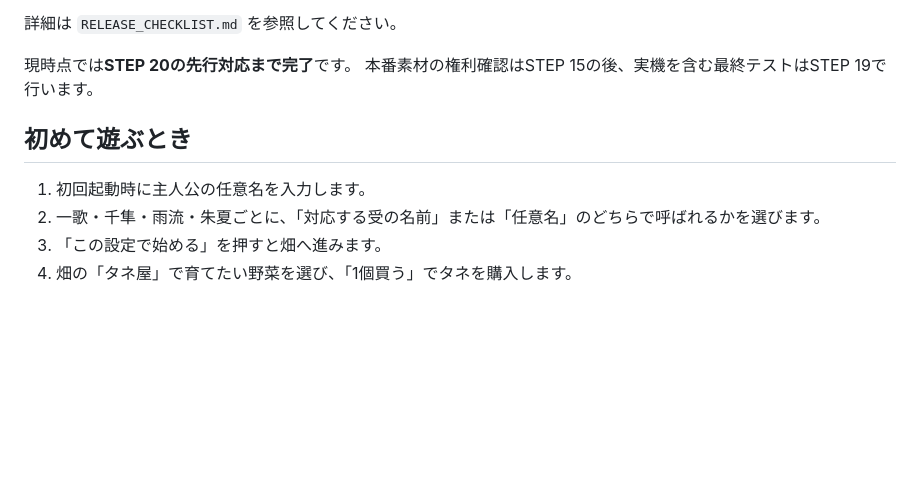
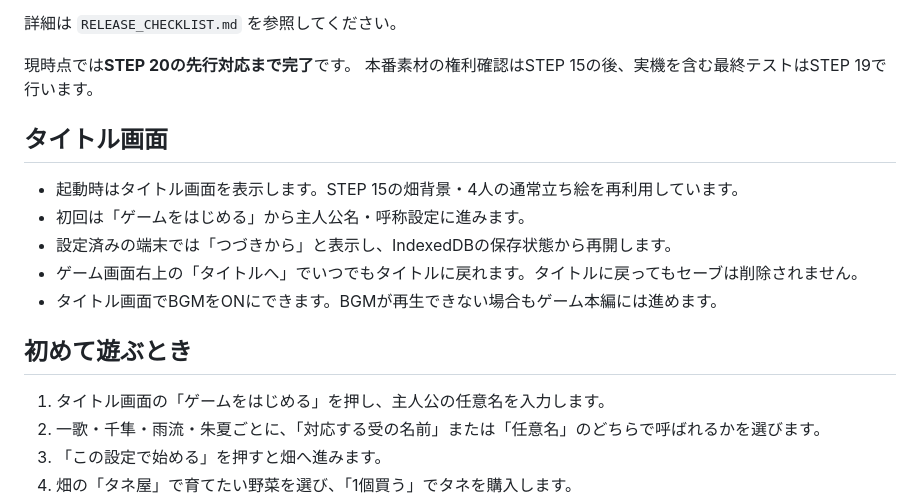
Before and after one commit to miumiu73my-beep/-, a Markdown page: README.md, the part around the change. Rendered like a GitHub page; blank space fills up the shorter version.

Commit message:
feat: implement title screen and safe resume

```diff
--- a/README.md
+++ b/README.md
@@ -310,9 +310,17 @@ STEP 12（汎用台詞エンジン）は実装済みです。STEP 15（本番ビ
 現時点では**STEP 20の先行対応まで完了**です。
 本番素材の権利確認はSTEP 15の後、実機を含む最終テストはSTEP 19で行います。
 
+## タイトル画面
+
+- 起動時はタイトル画面を表示します。STEP 15の畑背景・4人の通常立ち絵を再利用しています。
+- 初回は「ゲームをはじめる」から主人公名・呼称設定に進みます。
+- 設定済みの端末では「つづきから」と表示し、IndexedDBの保存状態から再開します。
+- ゲーム画面右上の「タイトルへ」でいつでもタイトルに戻れます。タイトルに戻ってもセーブは削除されません。
+- タイトル画面でBGMをONにできます。BGMが再生できない場合もゲーム本編には進めます。
+
 ## 初めて遊ぶとき
 
-1. 初回起動時に主人公の任意名を入力します。
+1. タイトル画面の「ゲームをはじめる」を押し、主人公の任意名を入力します。
 2. 一歌・千隼・雨流・朱夏ごとに、「対応する受の名前」または「任意名」のどちらで呼ばれるかを選びます。
 3. 「この設定で始める」を押すと畑へ進みます。
 4. 畑の「タネ屋」で育てたい野菜を選び、「1個買う」でタネを購入します。
```
